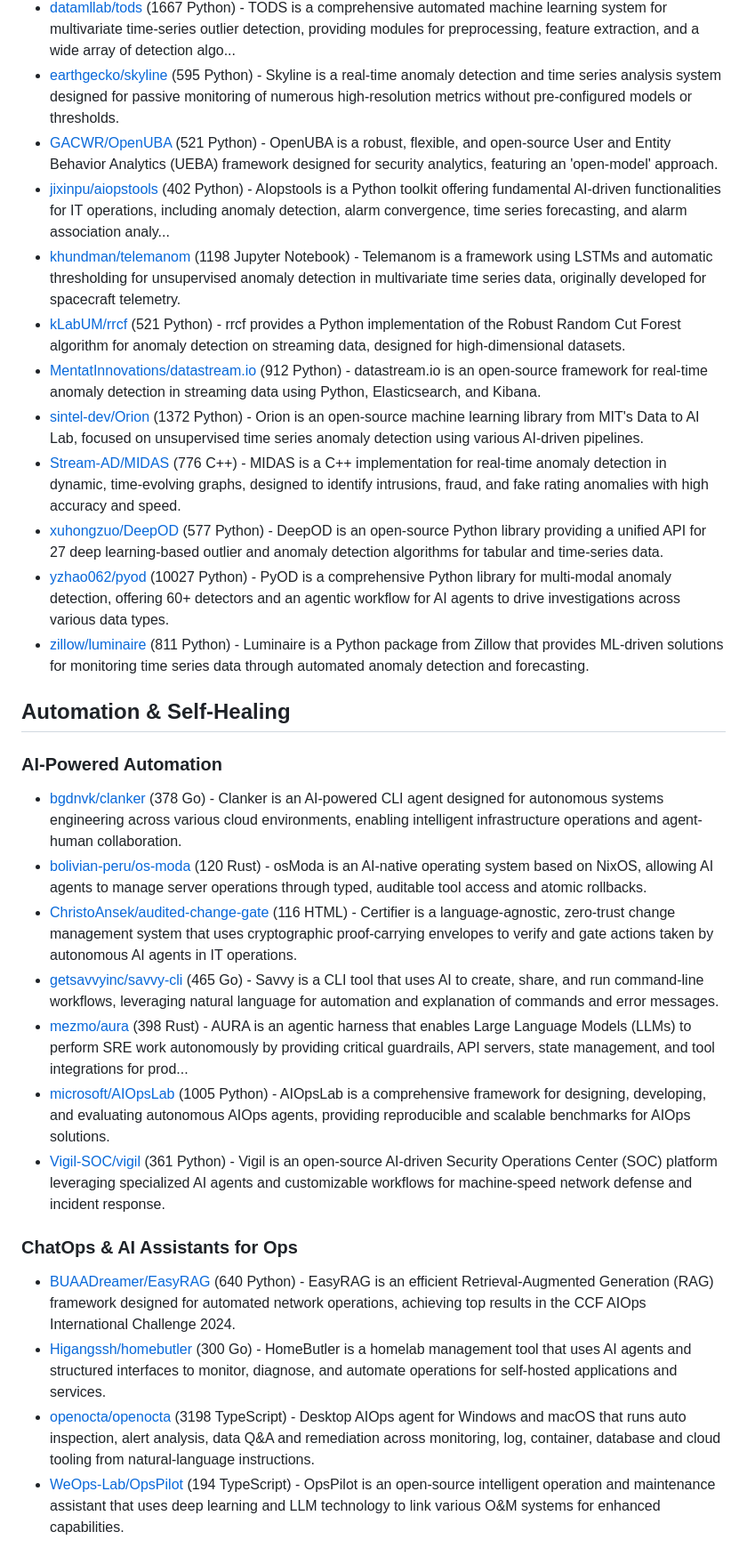
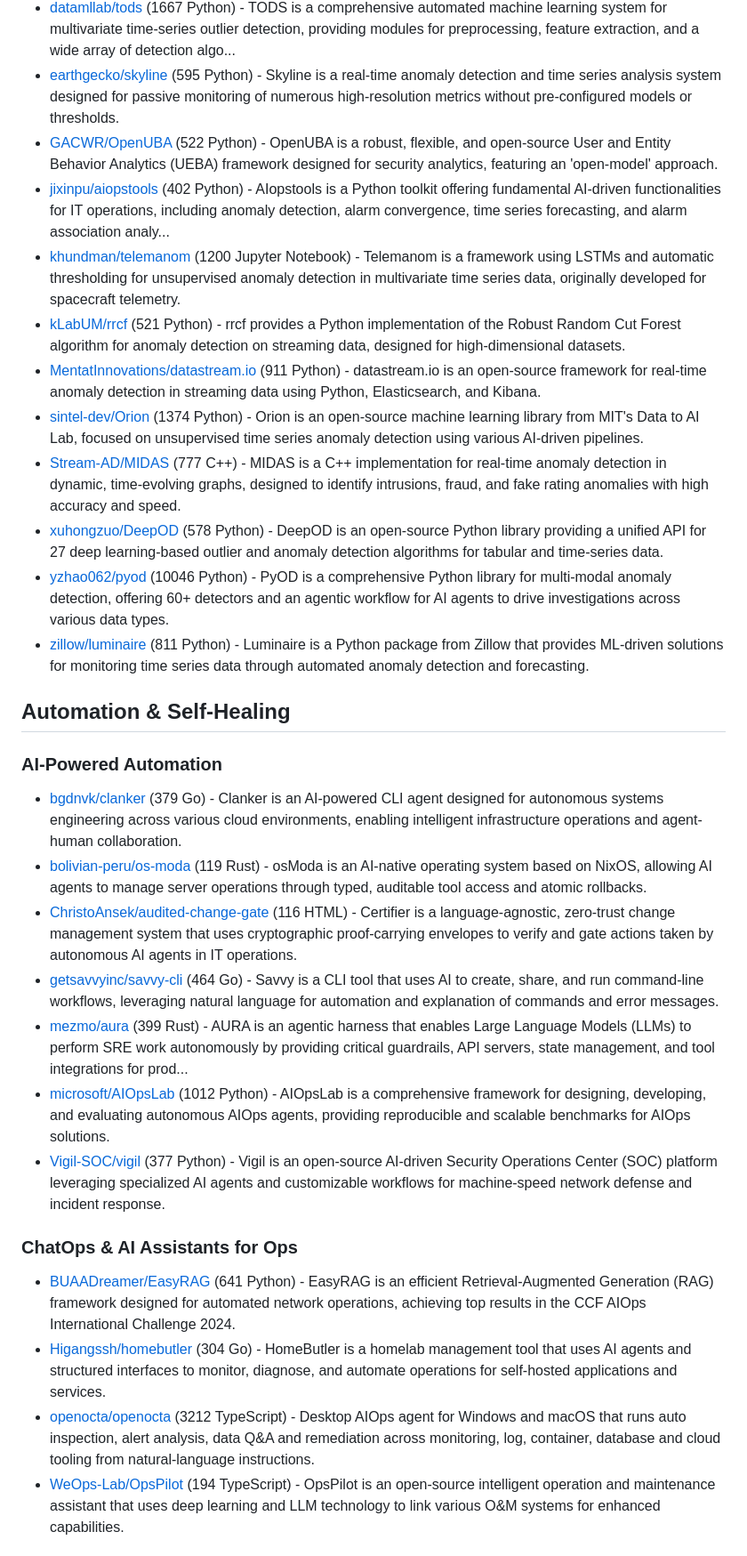
Before and after one commit to korchasa/awesome-ai-for-infra, a Markdown page: README.md, the part around one of its changes. Shown at 89% size. GitHub-like rendering.

```diff
--- a/README.md
+++ b/README.md
@@ -93,34 +94,34 @@ Table of Contents:
 - [d0ng1ee/logdeep](https://github.com/d0ng1ee/logdeep) (462 Python) - LogDeep is an open-source deep learning-based toolkit for automated log anomaly detection, implementing state-of-the-art models like DeepLog, LogAnomaly, and RobustLog.
 - [datamllab/tods](https://github.com/datamllab/tods) (1667 Python) - TODS is a comprehensive automated machine learning system for multivariate time-series outlier detection, providing modules for preprocessing, feature extraction, and a wide array of detection algo...
 - [earthgecko/skyline](https://github.com/earthgecko/skyline) (595 Python) - Skyline is a real-time anomaly detection and time series analysis system designed for passive monitoring of numerous high-resolution metrics without pre-configured models or thresholds.
-- [GACWR/OpenUBA](https://github.com/GACWR/OpenUBA) (521 Python) - OpenUBA is a robust, flexible, and open-source User and Entity Behavior Analytics (UEBA) framework designed for security analytics, featuring an 'open-model' approach.
+- [GACWR/OpenUBA](https://github.com/GACWR/OpenUBA) (522 Python) - OpenUBA is a robust, flexible, and open-source User and Entity Behavior Analytics (UEBA) framework designed for security analytics, featuring an 'open-model' approach.
 - [jixinpu/aiopstools](https://github.com/jixinpu/aiopstools) (402 Python) - AIopstools is a Python toolkit offering fundamental AI-driven functionalities for IT operations, including anomaly detection, alarm convergence, time series forecasting, and alarm association analy...
-- [khundman/telemanom](https://github.com/khundman/telemanom) (1198 Jupyter Notebook) - Telemanom is a framework using LSTMs and automatic thresholding for unsupervised anomaly detection in multivariate time series data, originally developed for spacecraft telemetry.
+- [khundman/telemanom](https://github.com/khundman/telemanom) (1200 Jupyter Notebook) - Telemanom is a framework using LSTMs and automatic thresholding for unsupervised anomaly detection in multivariate time series data, originally developed for spacecraft telemetry.
 - [kLabUM/rrcf](https://github.com/kLabUM/rrcf) (521 Python) - rrcf provides a Python implementation of the Robust Random Cut Forest algorithm for anomaly detection on streaming data, designed for high-dimensional datasets.
-- [MentatInnovations/datastream.io](https://github.com/MentatInnovations/datastream.io) (912 Python) - datastream.io is an open-source framework for real-time anomaly detection in streaming data using Python, Elasticsearch, and Kibana.
-- [sintel-dev/Orion](https://github.com/sintel-dev/Orion) (1372 Python) - Orion is an open-source machine learning library from MIT's Data to AI Lab, focused on unsupervised time series anomaly detection using various AI-driven pipelines.
-- [Stream-AD/MIDAS](https://github.com/Stream-AD/MIDAS) (776 C++) - MIDAS is a C++ implementation for real-time anomaly detection in dynamic, time-evolving graphs, designed to identify intrusions, fraud, and fake rating anomalies with high accuracy and speed.
-- [xuhongzuo/DeepOD](https://github.com/xuhongzuo/DeepOD) (577 Python) - DeepOD is an open-source Python library providing a unified API for 27 deep learning-based outlier and anomaly detection algorithms for tabular and time-series data.
-- [yzhao062/pyod](https://github.com/yzhao062/pyod) (10027 Python) - PyOD is a comprehensive Python library for multi-modal anomaly detection, offering 60+ detectors and an agentic workflow for AI agents to drive investigations across various data types.
+- [MentatInnovations/datastream.io](https://github.com/MentatInnovations/datastream.io) (911 Python) - datastream.io is an open-source framework for real-time anomaly detection in streaming data using Python, Elasticsearch, and Kibana.
+- [sintel-dev/Orion](https://github.com/sintel-dev/Orion) (1374 Python) - Orion is an open-source machine learning library from MIT's Data to AI Lab, focused on unsupervised time series anomaly detection using various AI-driven pipelines.
+- [Stream-AD/MIDAS](https://github.com/Stream-AD/MIDAS) (777 C++) - MIDAS is a C++ implementation for real-time anomaly detection in dynamic, time-evolving graphs, designed to identify intrusions, fraud, and fake rating anomalies with high accuracy and speed.
+- [xuhongzuo/DeepOD](https://github.com/xuhongzuo/DeepOD) (578 Python) - DeepOD is an open-source Python library providing a unified API for 27 deep learning-based outlier and anomaly detection algorithms for tabular and time-series data.
+- [yzhao062/pyod](https://github.com/yzhao062/pyod) (10046 Python) - PyOD is a comprehensive Python library for multi-modal anomaly detection, offering 60+ detectors and an agentic workflow for AI agents to drive investigations across various data types.
 - [zillow/luminaire](https://github.com/zillow/luminaire) (811 Python) - Luminaire is a Python package from Zillow that provides ML-driven solutions for monitoring time series data through automated anomaly detection and forecasting.
 
 ## Automation & Self-Healing
 
 ### AI-Powered Automation
 
-- [bgdnvk/clanker](https://github.com/bgdnvk/clanker) (378 Go) - Clanker is an AI-powered CLI agent designed for autonomous systems engineering across various cloud environments, enabling intelligent infrastructure operations and agent-human collaboration.
-- [bolivian-peru/os-moda](https://github.com/bolivian-peru/os-moda) (120 Rust) - osModa is an AI-native operating system based on NixOS, allowing AI agents to manage server operations through typed, auditable tool access and atomic rollbacks.
+- [bgdnvk/clanker](https://github.com/bgdnvk/clanker) (379 Go) - Clanker is an AI-powered CLI agent designed for autonomous systems engineering across various cloud environments, enabling intelligent infrastructure operations and agent-human collaboration.
+- [bolivian-peru/os-moda](https://github.com/bolivian-peru/os-moda) (119 Rust) - osModa is an AI-native operating system based on NixOS, allowing AI agents to manage server operations through typed, auditable tool access and atomic rollbacks.
 - [ChristoAnsek/audited-change-gate](https://github.com/ChristoAnsek/audited-change-gate) (116 HTML) - Certifier is a language-agnostic, zero-trust change management system that uses cryptographic proof-carrying envelopes to verify and gate actions taken by autonomous AI agents in IT operations.
-- [getsavvyinc/savvy-cli](https://github.com/getsavvyinc/savvy-cli) (465 Go) - Savvy is a CLI tool that uses AI to create, share, and run command-line workflows, leveraging natural language for automation and explanation of commands and error messages.
-- [mezmo/aura](https://github.com/mezmo/aura) (398 Rust) - AURA is an agentic harness that enables Large Language Models (LLMs) to perform SRE work autonomously by providing critical guardrails, API servers, state management, and tool integrations for prod...
-- [microsoft/AIOpsLab](https://github.com/microsoft/AIOpsLab) (1005 Python) - AIOpsLab is a comprehensive framework for designing, developing, and evaluating autonomous AIOps agents, providing reproducible and scalable benchmarks for AIOps solutions.
-- [Vigil-SOC/vigil](https://github.com/Vigil-SOC/vigil) (361 Python) - Vigil is an open-source AI-driven Security Operations Center (SOC) platform leveraging specialized AI agents and customizable workflows for machine-speed network defense and incident response.
+- [getsavvyinc/savvy-cli](https://github.com/getsavvyinc/savvy-cli) (464 Go) - Savvy is a CLI tool that uses AI to create, share, and run command-line workflows, leveraging natural language for automation and explanation of commands and error messages.
+- [mezmo/aura](https://github.com/mezmo/aura) (399 Rust) - AURA is an agentic harness that enables Large Language Models (LLMs) to perform SRE work autonomously by providing critical guardrails, API servers, state management, and tool integrations for prod...
+- [microsoft/AIOpsLab](https://github.com/microsoft/AIOpsLab) (1012 Python) - AIOpsLab is a comprehensive framework for designing, developing, and evaluating autonomous AIOps agents, providing reproducible and scalable benchmarks for AIOps solutions.
+- [Vigil-SOC/vigil](https://github.com/Vigil-SOC/vigil) (377 Python) - Vigil is an open-source AI-driven Security Operations Center (SOC) platform leveraging specialized AI agents and customizable workflows for machine-speed network defense and incident response.
 
 ### ChatOps & AI Assistants for Ops
 
-- [BUAADreamer/EasyRAG](https://github.com/BUAADreamer/EasyRAG) (640 Python) - EasyRAG is an efficient Retrieval-Augmented Generation (RAG) framework designed for automated network operations, achieving top results in the CCF AIOps International Challenge 2024.
-- [Higangssh/homebutler](https://github.com/Higangssh/homebutler) (300 Go) - HomeButler is a homelab management tool that uses AI agents and structured interfaces to monitor, diagnose, and automate operations for self-hosted applications and services.
-- [openocta/openocta](https://github.com/openocta/openocta) (3198 TypeScript) - Desktop AIOps agent for Windows and macOS that runs auto inspection, alert analysis, data Q&A and remediation across monitoring, log, container, database and cloud tooling from natural-language instructions.
+- [BUAADreamer/EasyRAG](https://github.com/BUAADreamer/EasyRAG) (641 Python) - EasyRAG is an efficient Retrieval-Augmented Generation (RAG) framework designed for automated network operations, achieving top results in the CCF AIOps International Challenge 2024.
+- [Higangssh/homebutler](https://github.com/Higangssh/homebutler) (304 Go) - HomeButler is a homelab management tool that uses AI agents and structured interfaces to monitor, diagnose, and automate operations for self-hosted applications and services.
+- [openocta/openocta](https://github.com/openocta/openocta) (3212 TypeScript) - Desktop AIOps agent for Windows and macOS that runs auto inspection, alert analysis, data Q&A and remediation across monitoring, log, container, database and cloud tooling from natural-language instructions.
 - [WeOps-Lab/OpsPilot](https://github.com/WeOps-Lab/OpsPilot) (194 TypeScript) - OpsPilot is an open-source intelligent operation and maintenance assistant that uses deep learning and LLM technology to link various O&M systems for enhanced capabilities.
 
 ## AI for Security Operations (SecOps)
```
Also changed, not shown: other parts of README.md (+33 -31 lines).
